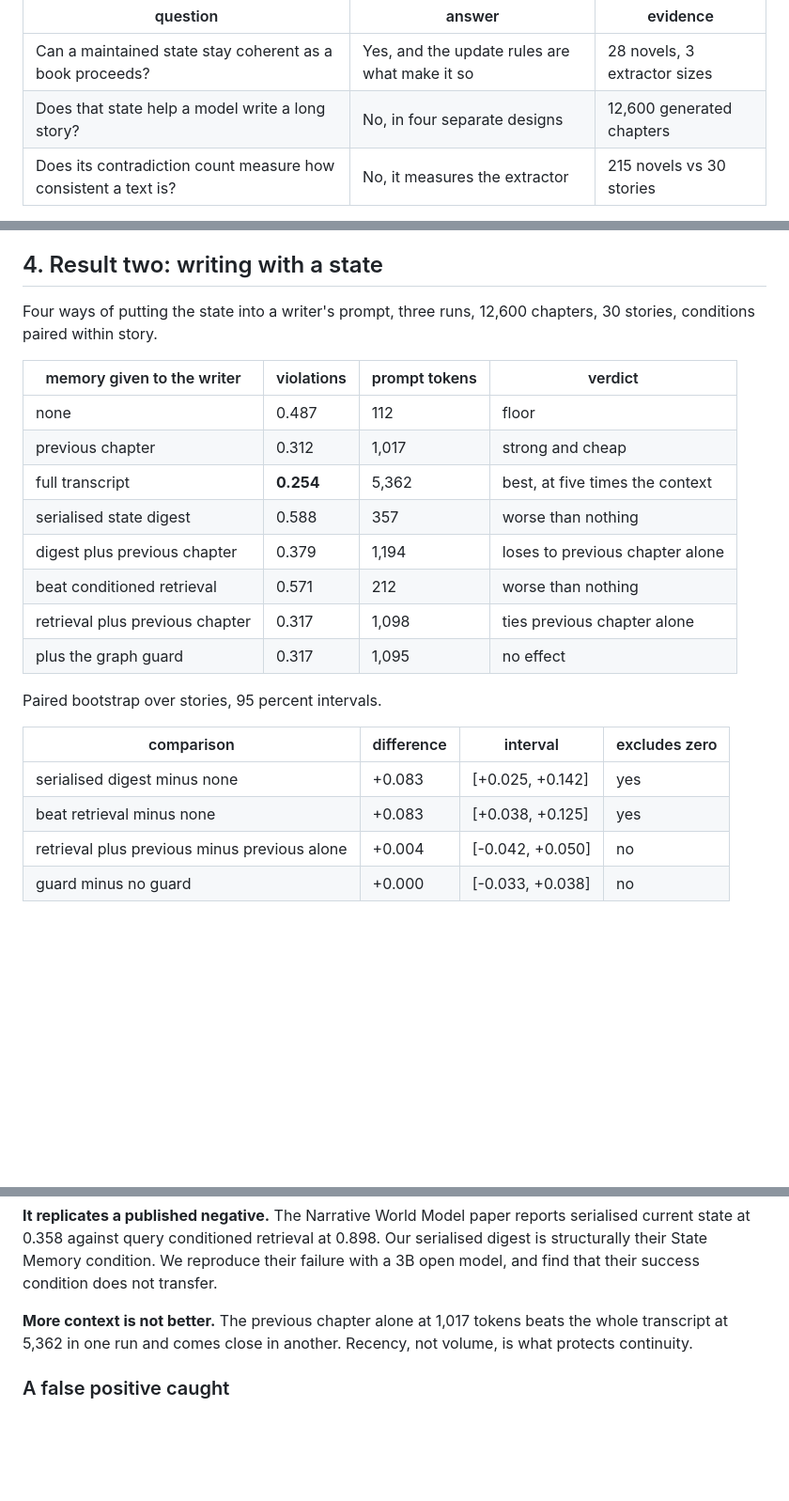
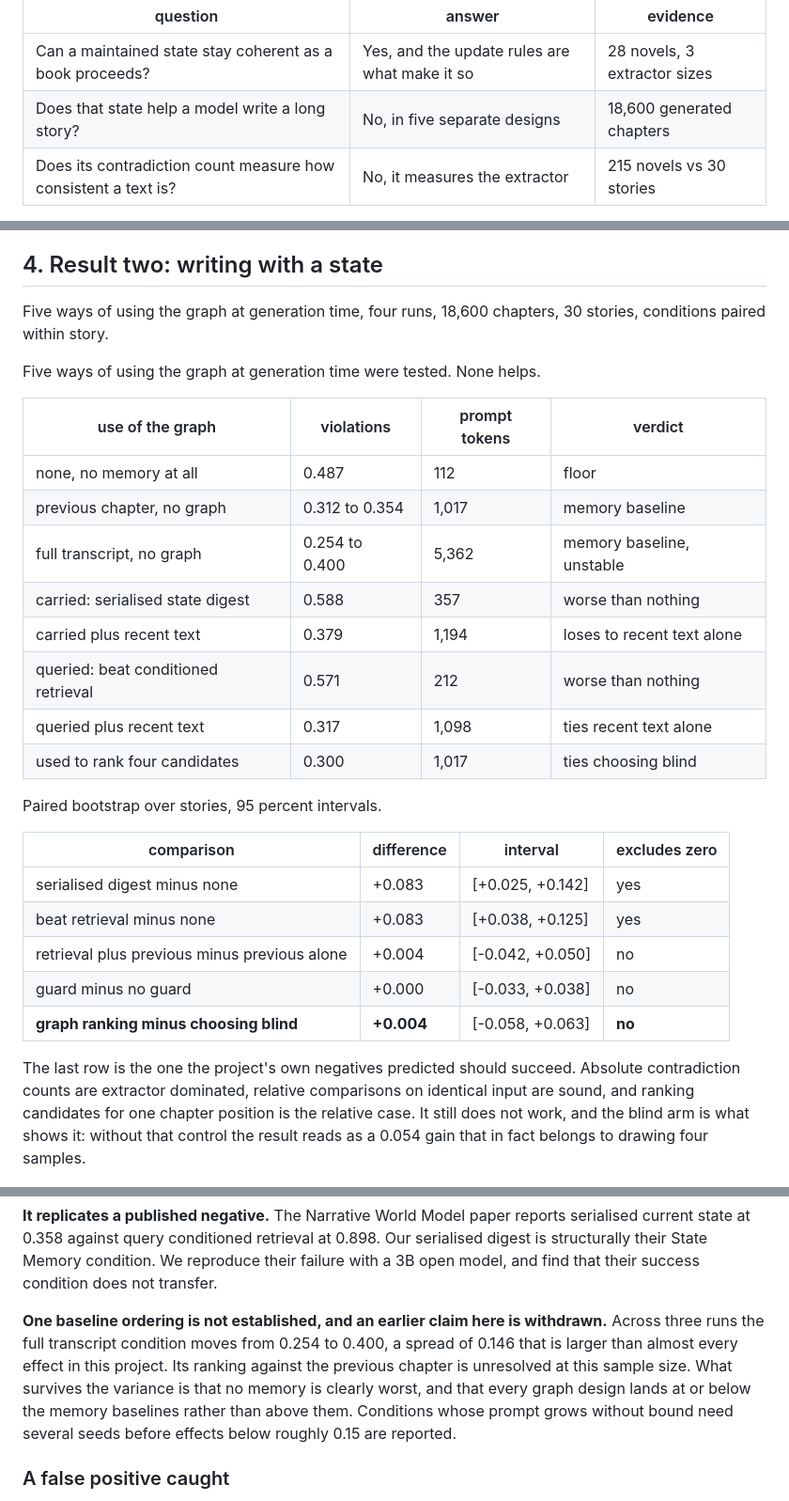
Before and after one commit to GIND123/Dynamic-Story-Graph, a Markdown page: dsg/README.md, 3 parts joined by grey strips. Shown at 94% size. Drawn GitHub-style; blank space fills up the shorter version.

Commit message:
Update the README for the ranking result and the retracted ordering

```diff
--- a/dsg/README.md
+++ b/dsg/README.md
@@ -41,7 +41,7 @@ questions.
 | question | answer | evidence |
 |---|---|---|
 | Can a maintained state stay coherent as a book proceeds? | Yes, and the update rules are what make it so | 28 novels, 3 extractor sizes |
-| Does that state help a model write a long story? | No, in four separate designs | 12,600 generated chapters |
+| Does that state help a model write a long story? | No, in five separate designs | 18,600 generated chapters |
 | Does its contradiction count measure how consistent a text is? | No, it measures the extractor | 215 novels vs 30 stories |
 
 The second and third answers are negative. They are reported because they bound
@@ -116,19 +116,21 @@ accuracy, and the write up says so.
 
 ## 4. Result two: writing with a state
 
-Four ways of putting the state into a writer's prompt, three runs, 12,600
-chapters, 30 stories, conditions paired within story.
+Five ways of using the graph at generation time, four runs, 18,600 chapters,
+30 stories, conditions paired within story.
 
-| memory given to the writer | violations | prompt tokens | verdict |
+Five ways of using the graph at generation time were tested. None helps.
+
+| use of the graph | violations | prompt tokens | verdict |
 |---|---|---|---|
-| none | 0.487 | 112 | floor |
-| previous chapter | 0.312 | 1,017 | strong and cheap |
-| full transcript | **0.254** | 5,362 | best, at five times the context |
-| serialised state digest | 0.588 | 357 | worse than nothing |
-| digest plus previous chapter | 0.379 | 1,194 | loses to previous chapter alone |
-| beat conditioned retrieval | 0.571 | 212 | worse than nothing |
-| retrieval plus previous chapter | 0.317 | 1,098 | ties previous chapter alone |
-| plus the graph guard | 0.317 | 1,095 | no effect |
+| none, no memory at all | 0.487 | 112 | floor |
+| previous chapter, no graph | 0.312 to 0.354 | 1,017 | memory baseline |
+| full transcript, no graph | 0.254 to 0.400 | 5,362 | memory baseline, unstable |
+| carried: serialised state digest | 0.588 | 357 | worse than nothing |
+| carried plus recent text | 0.379 | 1,194 | loses to recent text alone |
+| queried: beat conditioned retrieval | 0.571 | 212 | worse than nothing |
+| queried plus recent text | 0.317 | 1,098 | ties recent text alone |
+| used to rank four candidates | 0.300 | 1,017 | ties choosing blind |
 
 Paired bootstrap over stories, 95 percent intervals.
 
@@ -138,6 +140,14 @@ Paired bootstrap over stories, 95 percent intervals.
 | beat retrieval minus none | +0.083 | [+0.038, +0.125] | yes |
 | retrieval plus previous minus previous alone | +0.004 | [-0.042, +0.050] | no |
 | guard minus no guard | +0.000 | [-0.033, +0.038] | no |
+| **graph ranking minus choosing blind** | **+0.004** | [-0.058, +0.063] | **no** |
+
+The last row is the one the project's own negatives predicted should succeed.
+Absolute contradiction counts are extractor dominated, relative comparisons on
+identical input are sound, and ranking candidates for one chapter position is
+the relative case. It still does not work, and the blind arm is what shows it:
+without that control the result reads as a 0.054 gain that in fact belongs to
+drawing four samples.
 
 ![Canon violation over chapters](../docs/figures/fig3-canon-violation.png)
 
@@ -155,9 +165,14 @@ Our serialised digest is structurally their State Memory condition. We reproduce
 their failure with a 3B open model, and find that their success condition does
 not transfer.
 
-**More context is not better.** The previous chapter alone at 1,017 tokens beats
-the whole transcript at 5,362 in one run and comes close in another. Recency,
-not volume, is what protects continuity.
+**One baseline ordering is not established, and an earlier claim here is
+withdrawn.** Across three runs the full transcript condition moves from 0.254 to
+0.400, a spread of 0.146 that is larger than almost every effect in this
+project. Its ranking against the previous chapter is unresolved at this sample
+size. What survives the variance is that no memory is clearly worst, and that
+every graph design lands at or below the memory baselines rather than above
+them. Conditions whose prompt grows without bound need several seeds before
+effects below roughly 0.15 are reported.
 
 ### A false positive caught
 
```
